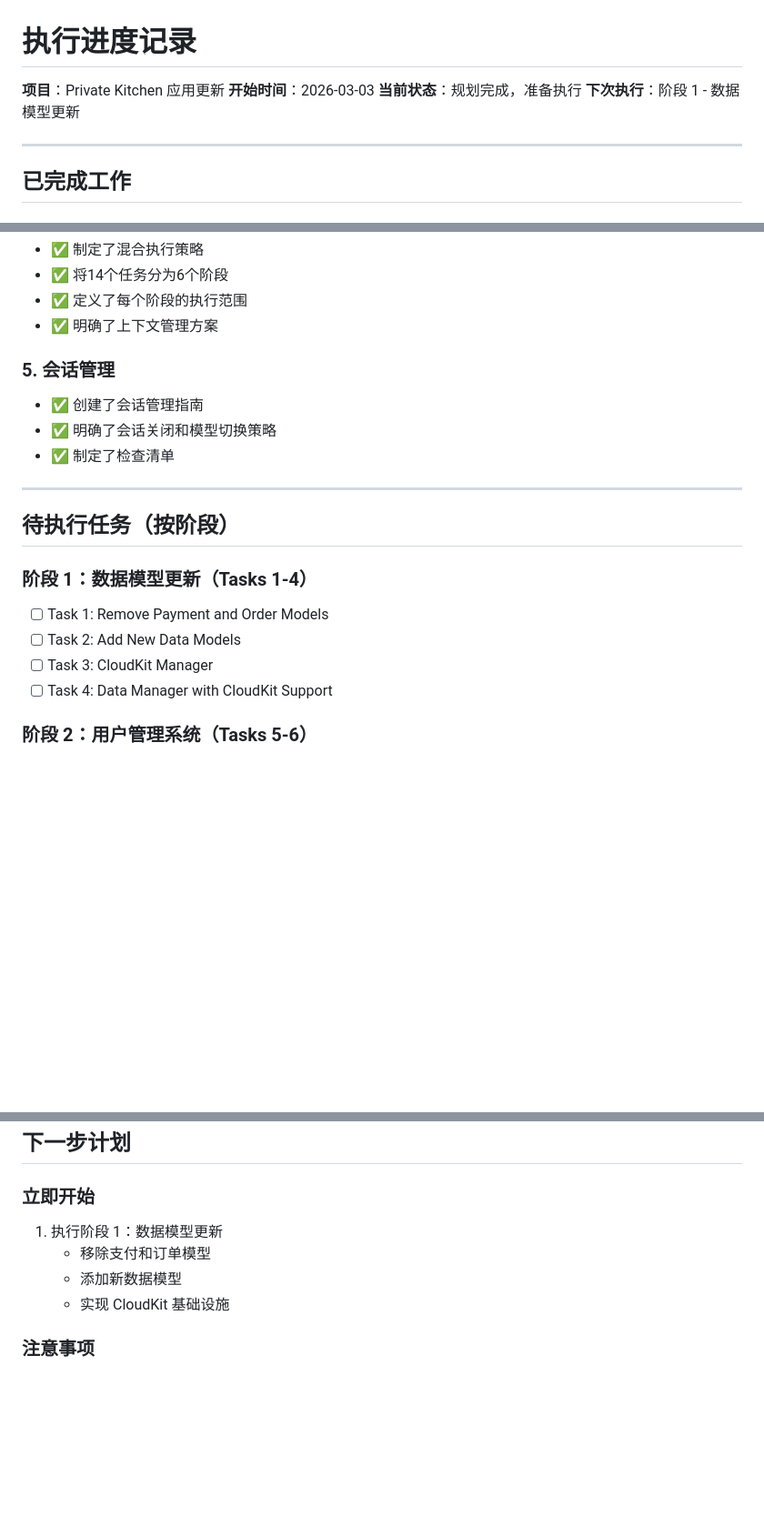
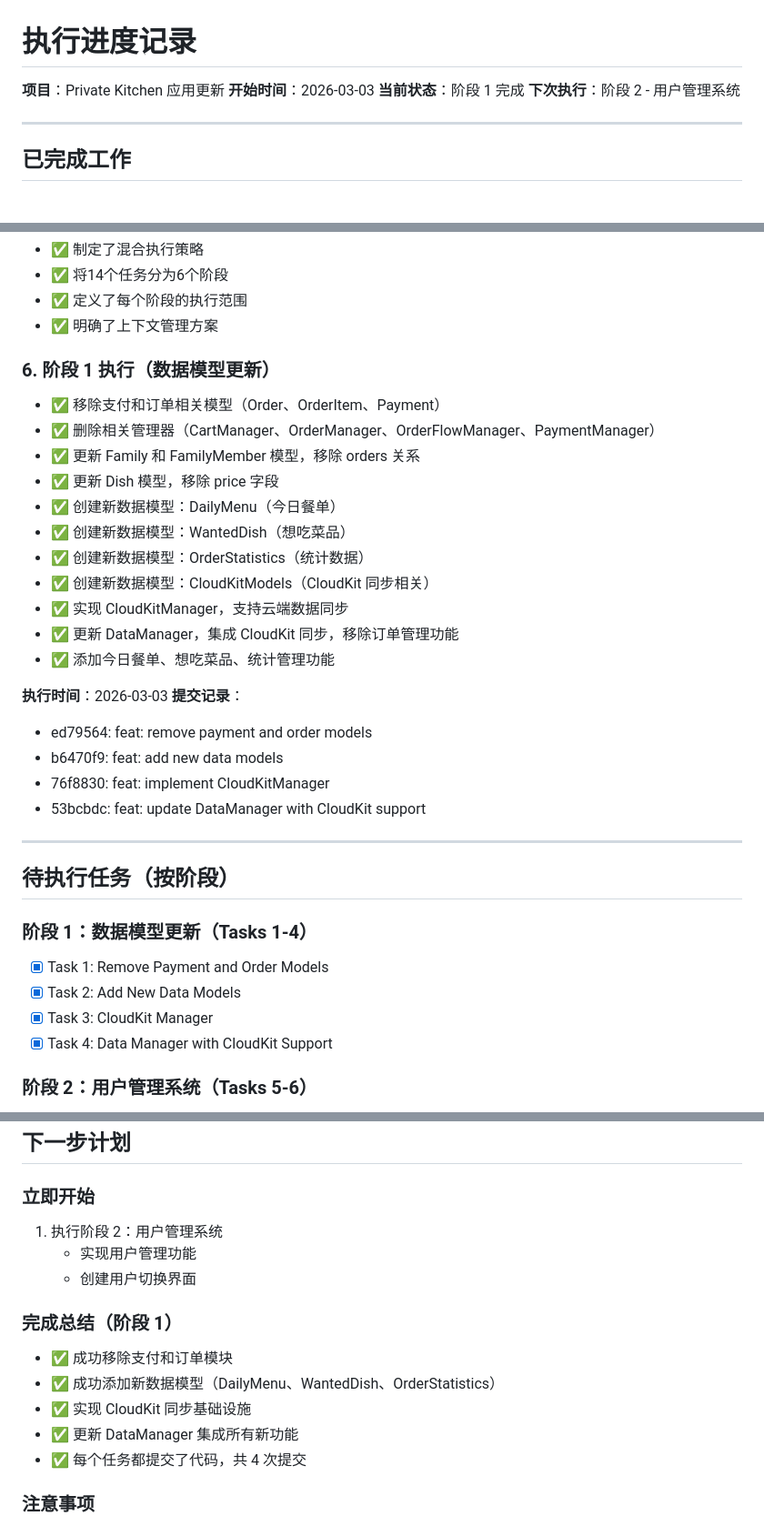
Before and after one commit to www-123-source/Private_Kitchen, a Markdown page: docs/execution-progress.md, 3 parts joined by grey strips. Shown at 91% size. Drawn GitHub-style; blank space fills up the shorter version.

Commit message:
docs: update execution progress - complete phase 1 - 标记阶段 1 完成 - 记录 4 个任务的完成状态 - 添加执行总结和提交记录 - 更新下次执行计划为阶段 2

```diff
--- a/docs/execution-progress.md
+++ b/docs/execution-progress.md
@@ -2,8 +2,8 @@
 
 **项目**：Private Kitchen 应用更新
 **开始时间**：2026-03-03
-**当前状态**：规划完成，准备执行
-**下次执行**：阶段 1 - 数据模型更新
+**当前状态**：阶段 1 完成
+**下次执行**：阶段 2 - 用户管理系统
 
 ---
 
@@ -36,20 +36,35 @@
 - ✅ 定义了每个阶段的执行范围
 - ✅ 明确了上下文管理方案
 
-### 5. 会话管理
-- ✅ 创建了会话管理指南
-- ✅ 明确了会话关闭和模型切换策略
-- ✅ 制定了检查清单
+### 6. 阶段 1 执行（数据模型更新）
+- ✅ 移除支付和订单相关模型（Order、OrderItem、Payment）
+- ✅ 删除相关管理器（CartManager、OrderManager、OrderFlowManager、PaymentManager）
+- ✅ 更新 Family 和 FamilyMember 模型，移除 orders 关系
+- ✅ 更新 Dish 模型，移除 price 字段
+- ✅ 创建新数据模型：DailyMenu（今日餐单）
+- ✅ 创建新数据模型：WantedDish（想吃菜品）
+- ✅ 创建新数据模型：OrderStatistics（统计数据）
+- ✅ 创建新数据模型：CloudKitModels（CloudKit 同步相关）
+- ✅ 实现 CloudKitManager，支持云端数据同步
+- ✅ 更新 DataManager，集成 CloudKit 同步，移除订单管理功能
+- ✅ 添加今日餐单、想吃菜品、统计管理功能
+
+**执行时间**：2026-03-03
+**提交记录**：
+- ed79564: feat: remove payment and order models
+- b6470f9: feat: add new data models
+- 76f8830: feat: implement CloudKitManager
+- 53bcbdc: feat: update DataManager with CloudKit support
 
 ---
 
 ## 待执行任务（按阶段）
 
 ### 阶段 1：数据模型更新（Tasks 1-4）
-- [ ] Task 1: Remove Payment and Order Models
-- [ ] Task 2: Add New Data Models
-- [ ] Task 3: CloudKit Manager
-- [ ] Task 4: Data Manager with CloudKit Support
+- [x] Task 1: Remove Payment and Order Models
+- [x] Task 2: Add New Data Models
+- [x] Task 3: CloudKit Manager
+- [x] Task 4: Data Manager with CloudKit Support
 
 ### 阶段 2：用户管理系统（Tasks 5-6）
 - [ ] Task 5: User Management
@@ -101,10 +116,16 @@
 ## 下一步计划
 
 ### 立即开始
-1. 执行阶段 1：数据模型更新
-   - 移除支付和订单模型
-   - 添加新数据模型
-   - 实现 CloudKit 基础设施
+1. 执行阶段 2：用户管理系统
+   - 实现用户管理功能
+   - 创建用户切换界面
+
+### 完成总结（阶段 1）
+- ✅ 成功移除支付和订单模块
+- ✅ 成功添加新数据模型（DailyMenu、WantedDish、OrderStatistics）
+- ✅ 实现 CloudKit 同步基础设施
+- ✅ 更新 DataManager 集成所有新功能
+- ✅ 每个任务都提交了代码，共 4 次提交
 
 ### 注意事项
 - 每个任务都要遵循 TDD 原则
```
Also changed, not shown: other parts of docs/execution-progress.md (+1 -1 lines).
